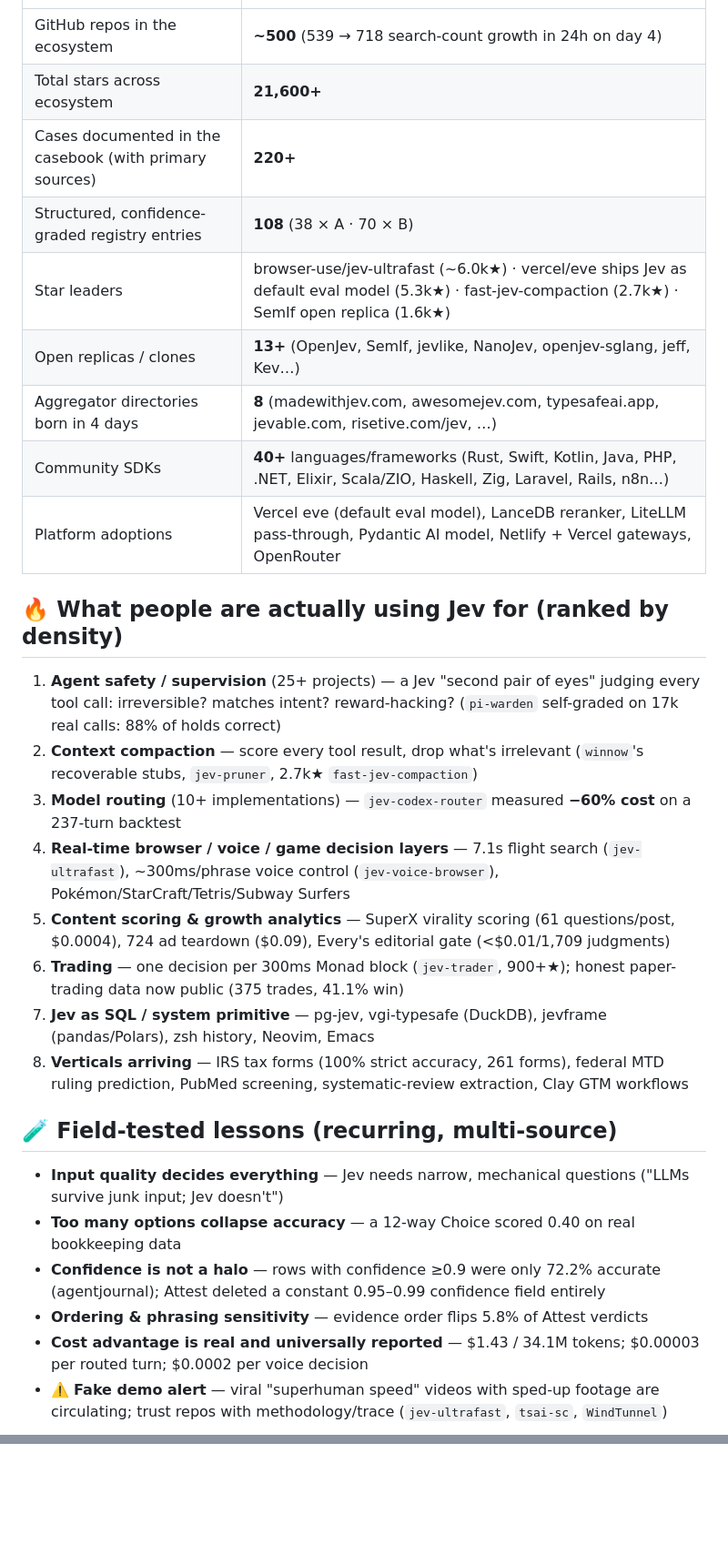
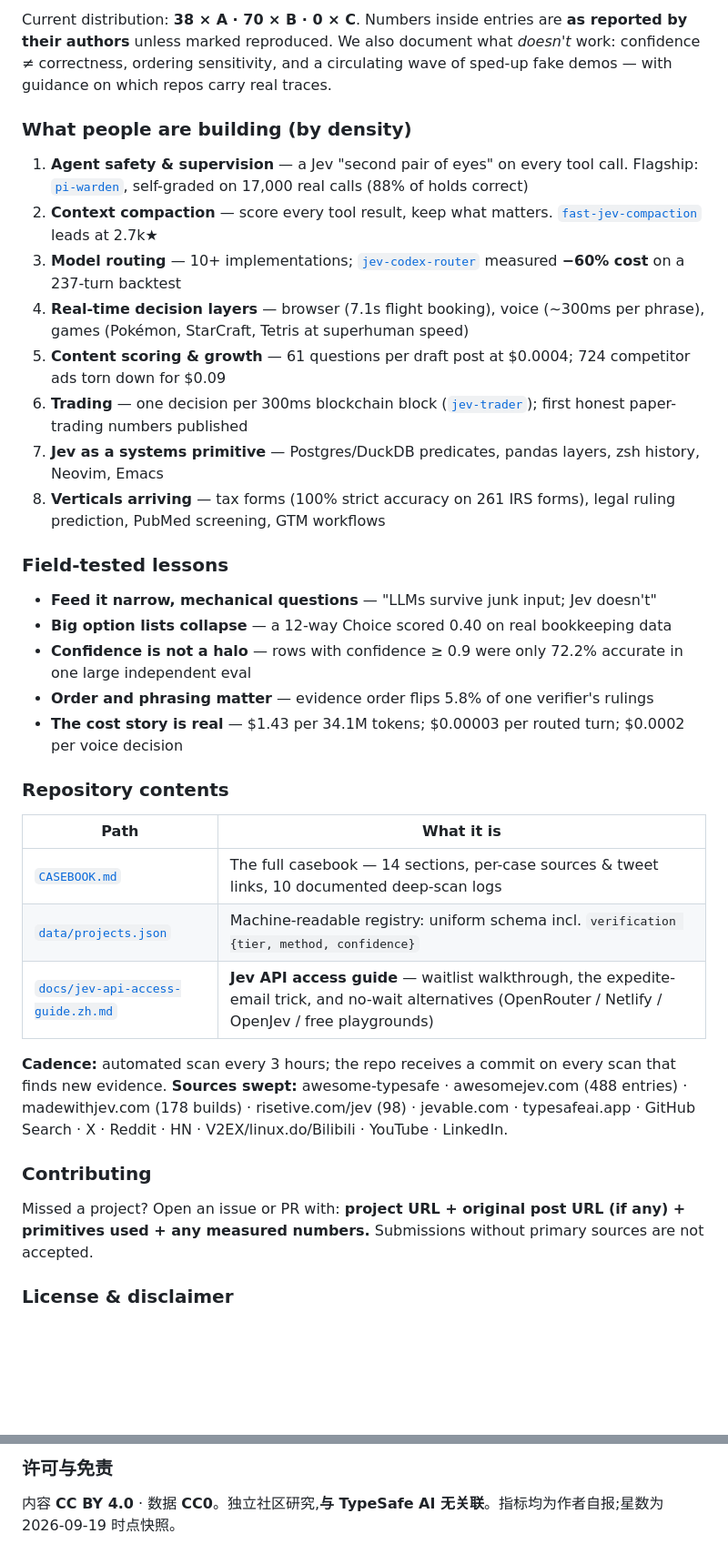
Before and after one commit to everyinfra/jev-radar, a Markdown page: README.md, 2 parts joined by grey strips. Shown at 91% size. GitHub-like rendering; blank space fills up the shorter version.

Commit message:
docs: fully bilingual README — polished EN/ZH mirrored halves, centered hero, readability pass

```diff
--- a/README.md
+++ b/README.md
@@ -24,31 +48,38 @@ This repository tracks **what the world actually built with Jev** — every case
+Current distribution: **38 × A · 70 × B · 0 × C**. Numbers inside entries are **as reported by their authors** unless marked reproduced. We also document what *doesn't* work: confidence ≠ correctness, ordering sensitivity, and a circulating wave of sped-up fake demos — with guidance on which repos carry real traces.
+
+### What people are building (by density)
+
+1. **Agent safety & supervision** — a Jev "second pair of eyes" on every tool call. Flagship: [`pi-warden`](https://github.com/DevMortimer/pi-warden), self-graded on 17,000 real calls (88% of holds correct)
+2. **Context compaction** — score every tool result, keep what matters. [`fast-jev-compaction`](https://github.com/tamaratran/fast-jev-compaction) leads at 2.7k★
+3. **Model routing** — 10+ implementations; [`jev-codex-router`](https://github.com/0xNatoshi/jev-codex-router) measured **−60% cost** on a 237-turn backtest
+4. **Real-time decision layers** — browser (7.1s flight booking), voice (~300ms per phrase), games (Pokémon, StarCraft, Tetris at superhuman speed)
+5. **Content scoring & growth** — 61 questions per draft post at $0.0004; 724 competitor ads torn down for $0.09
+6. **Trading** — one decision per 300ms blockchain block ([`jev-trader`](https://github.com/jarrodwatts/jev-trader)); first honest paper-trading numbers published
+7. **Jev as a systems primitive** — Postgres/DuckDB predicates, pandas layers, zsh history, Neovim, Emacs
+8. **Verticals arriving** — tax forms (100% strict accuracy on 261 IRS forms), legal ruling prediction, PubMed screening, GTM workflows
+
+### Field-tested lessons
+
+- **Feed it narrow, mechanical questions** — "LLMs survive junk input; Jev doesn't"
+- **Big option lists collapse** — a 12-way Choice scored 0.40 on real bookkeeping data
+- **Confidence is not a halo** — rows with confidence ≥ 0.9 were only 72.2% accurate in one large independent eval
+- **Order and phrasing matter** — evidence order flips 5.8% of one verifier's rulings
+- **The cost story is real** — $1.43 per 34.1M tokens; $0.00003 per routed turn; $0.0002 per voice decision
+
+### Repository contents
+
+| Path | What it is |
 |---|---|
-| GitHub repos in the ecosystem | **~500** (539 → 718 search-count growth in 24h on day 4) |
-| Total stars across ecosystem | **21,600+** |
-| Cases documented in the casebook (with primary sources) | **220+** |
-| Structured, confidence-graded registry entries | **108** (38 × A · 70 × B) |
-| Star leaders | browser-use/jev-ultrafast (~6.0k★) · vercel/eve ships Jev as default eval model (5.3k★) · fast-jev-compaction (2.7k★) · SemIf open replica (1.6k★) |
-| Open replicas / clones | **13+** (OpenJev, SemIf, jevlike, NanoJev, openjev-sglang, jeff, Kev…) |
-| Aggregator directories born in 4 days | **8** (madewithjev.com, awesomejev.com, typesafeai.app, jevable.com, risetive.com/jev, …) |
-| Community SDKs | **40+** languages/frameworks (Rust, Swift, Kotlin, Java, PHP, .NET, Elixir, Scala/ZIO, Haskell, Zig, Laravel, Rails, n8n…) |
-| Platform adoptions | Vercel eve (default eval model), LanceDB reranker, LiteLLM pass-through, Pydantic AI model, Netlify + Vercel gateways, OpenRouter |
+| [`CASEBOOK.md`](./CASEBOOK.md) | The full casebook — 14 sections, per-case sources & tweet links, 10 documented deep-scan logs |
+| [`data/projects.json`](./data/projects.json) | Machine-readable registry: uniform schema incl. `verification {tier, method, confidence}` |
+| [`docs/jev-api-access-guide.zh.md`](./docs/jev-api-access-guide.zh.md) | **Jev API access guide** — waitlist walkthrough, the expedite-email trick, and no-wait alternatives (OpenRouter / Netlify / OpenJev / free playgrounds) |
 
-## 🔥 What people are actually using Jev for (ranked by density)
+**Cadence:** automated scan every 3 hours; the repo receives a commit on every scan that finds new evidence.
+**Sources swept:** awesome-typesafe · awesomejev.com (488 entries) · madewithjev.com (178 builds) · risetive.com/jev (98) · jevable.com · typesafeai.app · GitHub Search · X · Reddit · HN · V2EX/linux.do/Bilibili · YouTube · LinkedIn.
 
-1. **Agent safety / supervision** (25+ projects) — a Jev "second pair of eyes" judging every tool call: irreversible? matches intent? reward-hacking? (`pi-warden` self-graded on 17k real calls: 88% of holds correct)
-2. **Context compaction** — score every tool result, drop what's irrelevant (`winnow`'s recoverable stubs, `jev-pruner`, 2.7k★ `fast-jev-compaction`)
-3. **Model routing** (10+ implementations) — `jev-codex-router` measured **−60% cost** on a 237-turn backtest
-4. **Real-time browser / voice / game decision layers** — 7.1s flight search (`jev-ultrafast`), ~300ms/phrase voice control (`jev-voice-browser`), Pokémon/StarCraft/Tetris/Subway Surfers
-5. **Content scoring & growth analytics** — SuperX virality scoring (61 questions/post, $0.0004), 724 ad teardown ($0.09), Every's editorial gate (<$0.01/1,709 judgments)
-6. **Trading** — one decision per 300ms Monad block (`jev-trader`, 900+★); honest paper-trading data now public (375 trades, 41.1% win)
-7. **Jev as SQL / system primitive** — pg-jev, vgi-typesafe (DuckDB), jevframe (pandas/Polars), zsh history, Neovim, Emacs
-8. **Verticals arriving** — IRS tax forms (100% strict accuracy, 261 forms), federal MTD ruling prediction, PubMed screening, systematic-review extraction, Clay GTM workflows
+### Contributing
 
-## 🧪 Field-tested lessons (recurring, multi-source)
+Missed a project? Open an issue or PR with: **project URL + original post URL (if any) + primitives used + any measured numbers.** Submissions without primary sources are not accepted.
 
-- **Input quality decides everything** — Jev needs narrow, mechanical questions ("LLMs survive junk input; Jev doesn't")
-- **Too many options collapse accuracy** — a 12-way Choice scored 0.40 on real bookkeeping data
-- **Confidence is not a halo** — rows with confidence ≥0.9 were only 72.2% accurate (agentjournal); Attest deleted a constant 0.95–0.99 confidence field entirely
-- **Ordering & phrasing sensitivity** — evidence order flips 5.8% of Attest verdicts
-- **Cost advantage is real and universally reported** — $1.43 / 34.1M tokens; $0.00003 per routed turn; $0.0002 per voice decision
-- ⚠️ **Fake demo alert** — viral "superhuman speed" videos with sped-up footage are circulating; trust repos with methodology/trace (`jev-ultrafast`, `tsai-sc`, `WindTunnel`)
+### License & disclaimer
 
@@ -104,0 +156,3 @@ Jev 是 TypeSafe AI 于 2026-09-15 发布的首个 System One 决策模型(不
+### 许可与免责
+
+内容 **CC BY 4.0** · 数据 **CC0**。独立社区研究,**与 TypeSafe AI 无关联**。指标均为作者自报;星数为 2026-09-19 时点快照。
```
Also changed, not shown: other parts of README.md (+101 -57 lines).
